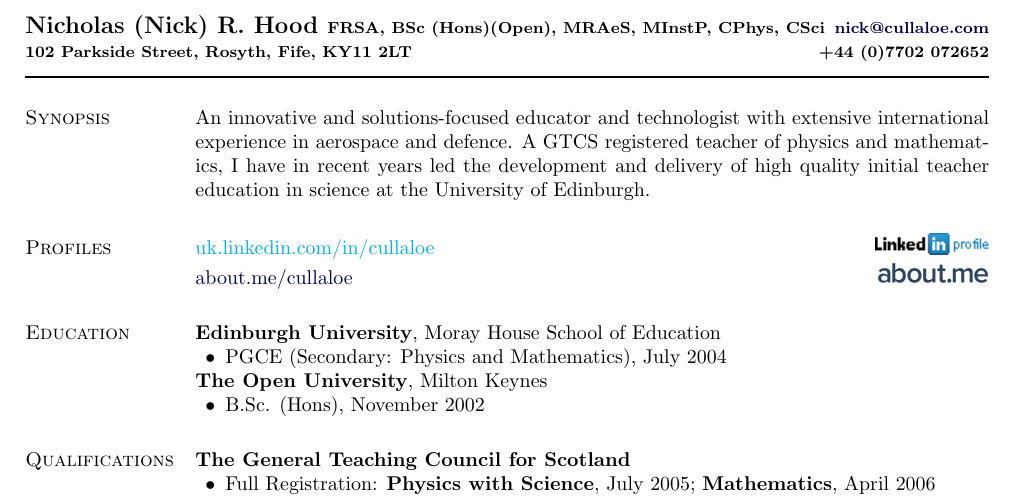
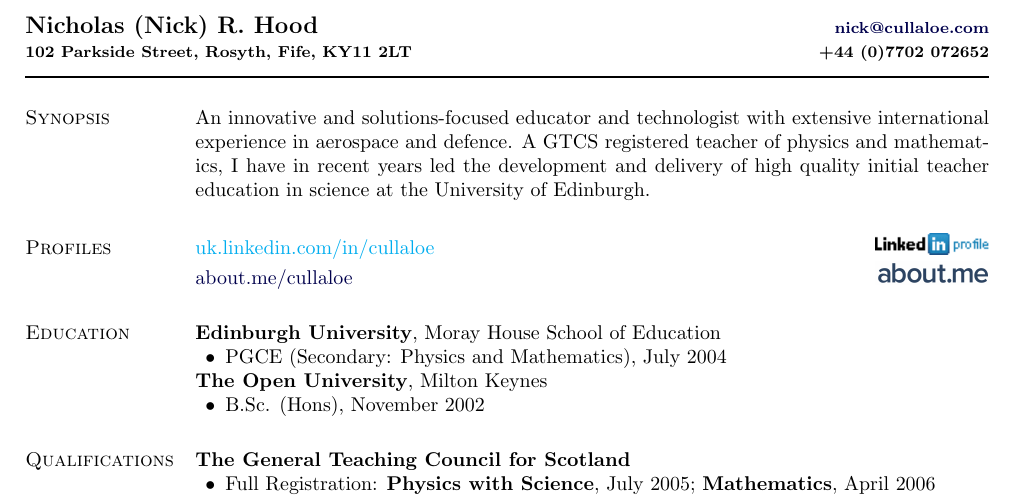
Before and after one commit to NixImagery/CV, a LaTeX CV (cv.tex): part of page 1 of 3, cut at the place of the change. Compiled offline with pdfLaTeX.

Commit message:
CV Update
Removed postnominals in header.

```diff
--- a/cv.tex
+++ b/cv.tex
@@ -80,8 +80,9 @@
 %%%%%%%%%%%%%%%%%%%%%%%%% Begin CV Document %%%%%%%%%%%%%%%%%%%%%%%%%%%%
 
 \begin{document}
-\makeheading{Nicholas (Nick) R. Hood {\footnotesize FRSA, BSc (Hons)(Open), MRAeS, MInstP, CPhys, CSci \hfill  \href{mailto:nick@cullaloe.com}{nick@cullaloe.com}\\
+\makeheading{Nicholas (Nick) R. Hood {\footnotesize  \hfill  \href{mailto:nick@cullaloe.com}{nick@cullaloe.com}\\
 102 Parkside Street, Rosyth, Fife, KY11 2LT \hfill +44 (0)7702 072652}}
+%FRSA, BSc (Hons)(Open), MRAeS, MInstP, CPhys, CSci
 
 % = = = = = = = = = = = = = = =
 \section{Synopsis}
```
Also changed, not shown: cv.pdf.
